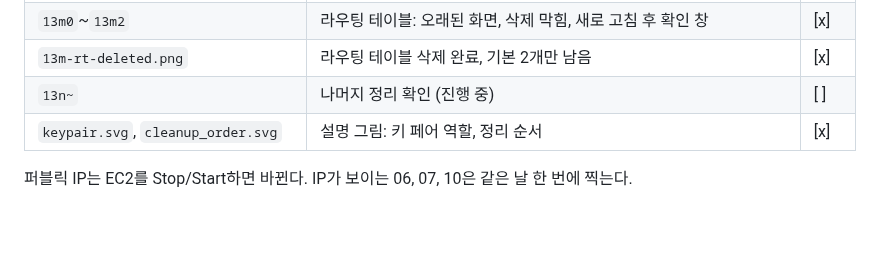
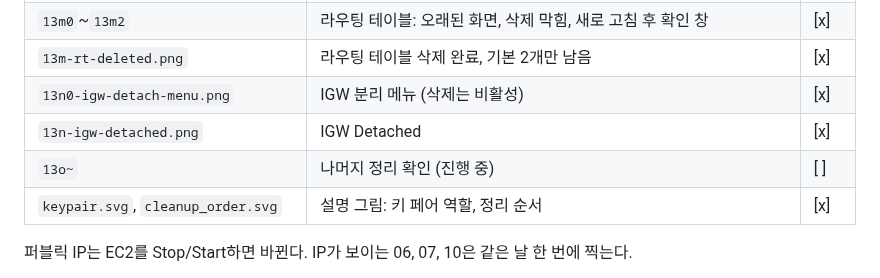
Before and after one commit to codewhite7777/codyssey_B3-1, a Markdown page: docs/images/README.md, the part around the change. Drawn GitHub-style; blank space fills up the shorter version.

```diff
--- a/docs/images/README.md
+++ b/docs/images/README.md
@@ -55,7 +55,9 @@
 | `13l-subnet-deleted.png` | 서브넷 삭제 완료, 기본 서브넷 4개만 남음 | [x] |
 | `13m0`~`13m2` | 라우팅 테이블: 오래된 화면, 삭제 막힘, 새로 고침 후 확인 창 | [x] |
 | `13m-rt-deleted.png` | 라우팅 테이블 삭제 완료, 기본 2개만 남음 | [x] |
-| `13n~` | 나머지 정리 확인 (진행 중) | [ ] |
+| `13n0-igw-detach-menu.png` | IGW 분리 메뉴 (삭제는 비활성) | [x] |
+| `13n-igw-detached.png` | IGW Detached | [x] |
+| `13o~` | 나머지 정리 확인 (진행 중) | [ ] |
 | `keypair.svg`, `cleanup_order.svg` | 설명 그림: 키 페어 역할, 정리 순서 | [x] |
 
 퍼블릭 IP는 EC2를 Stop/Start하면 바뀐다. IP가 보이는 06, 07, 10은 같은 날 한 번에 찍는다.
```
Also changed, not shown: docs/steps/11-cleanup.md (+9 -1 lines), docs/images/13n-igw-detached.png (added), docs/images/13n0-igw-detach-menu.png (added).
